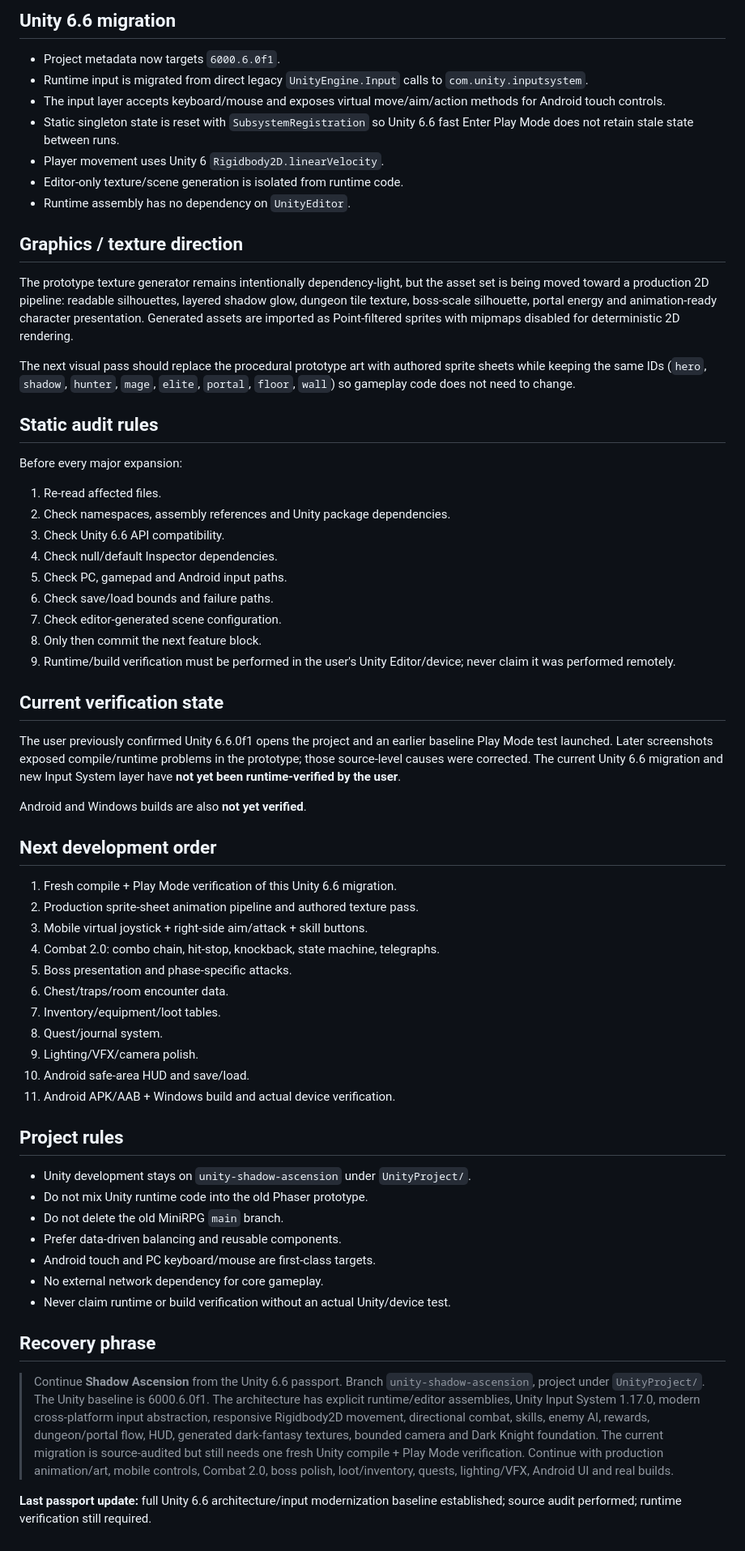
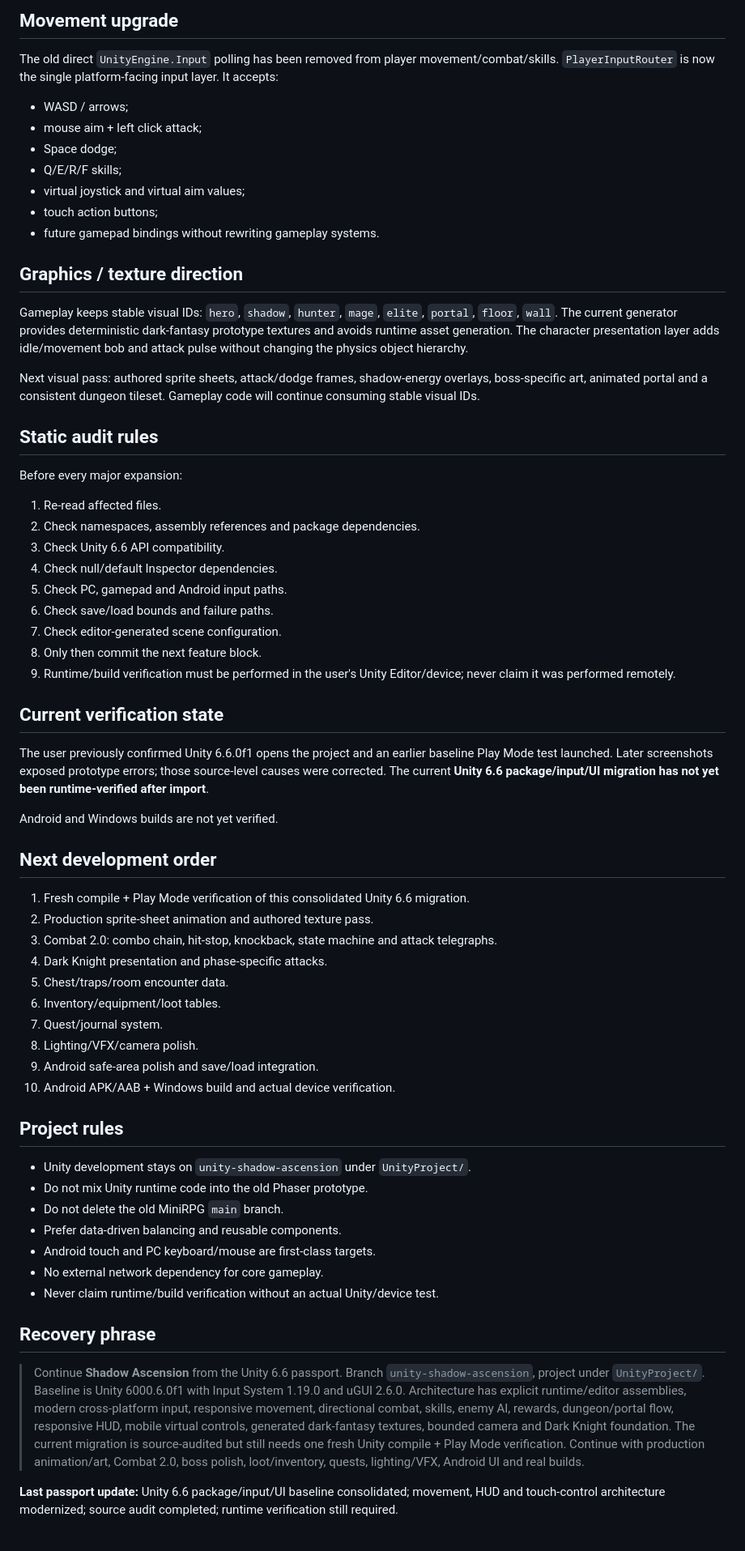
Before and after one commit to shironaki/MiniRPG, a Markdown page: UnityProject/SHADOW_ASCENSION_UNITY_PASSPORT.md, the part around one of its changes. Shown at 81% size. Rendered like a GitHub page.

Commit message:
Record Unity 6.6 package baseline and mobile UI layer

```diff
--- a/UnityProject/SHADOW_ASCENSION_UNITY_PASSPORT.md
+++ b/UnityProject/SHADOW_ASCENSION_UNITY_PASSPORT.md
@@ -62,22 +65,23 @@ UnityProject/
 
-## Unity 6.6 migration
-- Project metadata now targets `6000.6.0f1`.
-- Runtime input is migrated from direct legacy `UnityEngine.Input` calls to `com.unity.inputsystem`.
-- The input layer accepts keyboard/mouse and exposes virtual move/aim/action methods for Android touch controls.
-- Static singleton state is reset with `SubsystemRegistration` so Unity 6.6 fast Enter Play Mode does not retain stale state between runs.
-- Player movement uses Unity 6 `Rigidbody2D.linearVelocity`.
-- Editor-only texture/scene generation is isolated from runtime code.
-- Runtime assembly has no dependency on `UnityEditor`.
+## Movement upgrade
+The old direct `UnityEngine.Input` polling has been removed from player movement/combat/skills. `PlayerInputRouter` is now the single platform-facing input layer. It accepts:
+- WASD / arrows;
+- mouse aim + left click attack;
+- Space dodge;
+- Q/E/R/F skills;
+- virtual joystick and virtual aim values;
+- touch action buttons;
+- future gamepad bindings without rewriting gameplay systems.
 
 ## Graphics / texture direction
-The prototype texture generator remains intentionally dependency-light, but the asset set is being moved toward a production 2D pipeline: readable silhouettes, layered shadow glow, dungeon tile texture, boss-scale silhouette, portal energy and animation-ready character presentation. Generated assets are imported as Point-filtered sprites with mipmaps disabled for deterministic 2D rendering.
+Gameplay keeps stable visual IDs: `hero`, `shadow`, `hunter`, `mage`, `elite`, `portal`, `floor`, `wall`. The current generator provides deterministic dark-fantasy prototype textures and avoids runtime asset generation. The character presentation layer adds idle/movement bob and attack pulse without changing the physics object hierarchy.
 
-The next visual pass should replace the procedural prototype art with authored sprite sheets while keeping the same IDs (`hero`, `shadow`, `hunter`, `mage`, `elite`, `portal`, `floor`, `wall`) so gameplay code does not need to change.
+Next visual pass: authored sprite sheets, attack/dodge frames, shadow-energy overlays, boss-specific art, animated portal and a consistent dungeon tileset. Gameplay code will continue consuming stable visual IDs.
 
 ## Static audit rules
 Before every major expansion:
 1. Re-read affected files.
-2. Check namespaces, assembly references and Unity package dependencies.
+2. Check namespaces, assembly references and package dependencies.
 3. Check Unity 6.6 API compatibility.
 4. Check null/default Inspector dependencies.
 5. Check PC, gamepad and Android input paths.
@@ -87,22 +91,21 @@ Before every major expansion:
 9. Runtime/build verification must be performed in the user's Unity Editor/device; never claim it was performed remotely.
 
 ## Current verification state
-The user previously confirmed Unity 6.6.0f1 opens the project and an earlier baseline Play Mode test launched. Later screenshots exposed compile/runtime problems in the prototype; those source-level causes were corrected. The current Unity 6.6 migration and new Input System layer have **not yet been runtime-verified by the user**.
+The user previously confirmed Unity 6.6.0f1 opens the project and an earlier baseline Play Mode test launched. Later screenshots exposed prototype errors; those source-level causes were corrected. The current **Unity 6.6 package/input/UI migration has not yet been runtime-verified after import**.
 
-Android and Windows builds are also **not yet verified**.
+Android and Windows builds are not yet verified.
 
 ## Next development order
-1. Fresh compile + Play Mode verification of this Unity 6.6 migration.
-2. Production sprite-sheet animation pipeline and authored texture pass.
-3. Mobile virtual joystick + right-side aim/attack + skill buttons.
-4. Combat 2.0: combo chain, hit-stop, knockback, state machine, telegraphs.
-5. Boss presentation and phase-specific attacks.
-6. Chest/traps/room encounter data.
-7. Inventory/equipment/loot tables.
-8. Quest/journal system.
-9. Lighting/VFX/camera polish.
-10. Android safe-area HUD and save/load.
-11. Android APK/AAB + Windows build and actual device verification.
+1. Fresh compile + Play Mode verification of this consolidated Unity 6.6 migration.
+2. Production sprite-sheet animation and authored texture pass.
+3. Combat 2.0: combo chain, hit-stop, knockback, state machine and attack telegraphs.
+4. Dark Knight presentation and phase-specific attacks.
+5. Chest/traps/room encounter data.
+6. Inventory/equipment/loot tables.
+7. Quest/journal system.
+8. Lighting/VFX/camera polish.
+9. Android safe-area polish and save/load integration.
+10. Android APK/AAB + Windows build and actual device verification.
 
 ## Project rules
 - Unity development stays on `unity-shadow-ascension` under `UnityProject/`.
@@ -111,9 +114,9 @@ Android and Windows builds are also **not yet verified**.
 - Prefer data-driven balancing and reusable components.
 - Android touch and PC keyboard/mouse are first-class targets.
 - No external network dependency for core gameplay.
-- Never claim runtime or build verification without an actual Unity/device test.
+- Never claim runtime/build verification without an actual Unity/device test.
 
 ## Recovery phrase
-> Continue **Shadow Ascension** from the Unity 6.6 passport. Branch `unity-shadow-ascension`, project under `UnityProject/`. The Unity baseline is 6000.6.0f1. The architecture has explicit runtime/editor assemblies, Unity Input System 1.17.0, modern cross-platform input abstraction, responsive Rigidbody2D movement, directional combat, skills, enemy AI, rewards, dungeon/portal flow, HUD, generated dark-fantasy textures, bounded camera and Dark Knight foundation. The current migration is source-audited but still needs one fresh Unity compile + Play Mode verification. Continue with production animation/art, mobile controls, Combat 2.0, boss polish, loot/inventory, quests, lighting/VFX, Android UI and real builds.
+> Continue **Shadow Ascension** from the Unity 6.6 passport. Branch `unity-shadow-ascension`, project under `UnityProject/`. Baseline is Unity 6000.6.0f1 with Input System 1.19.0 and uGUI 2.6.0. Architecture has explicit runtime/editor assemblies, modern cross-platform input, responsive movement, directional combat, skills, enemy AI, rewards, dungeon/portal flow, responsive HUD, mobile virtual controls, generated dark-fantasy textures, bounded camera and Dark Knight foundation. The current migration is source-audited but still needs one fresh Unity compile + Play Mode verification. Continue with production animation/art, Combat 2.0, boss polish, loot/inventory, quests, lighting/VFX, Android UI and real builds.
 
-**Last passport update:** full Unity 6.6 architecture/input modernization baseline established; source audit performed; runtime verification still required.
+**Last passport update:** Unity 6.6 package/input/UI baseline consolidated; movement, HUD and touch-control architecture modernized; source audit completed; runtime verification still required.
```
Also changed, not shown: other parts of UnityProject/SHADOW_ASCENSION_UNITY_PASSPORT.md (+29 -26 lines).
